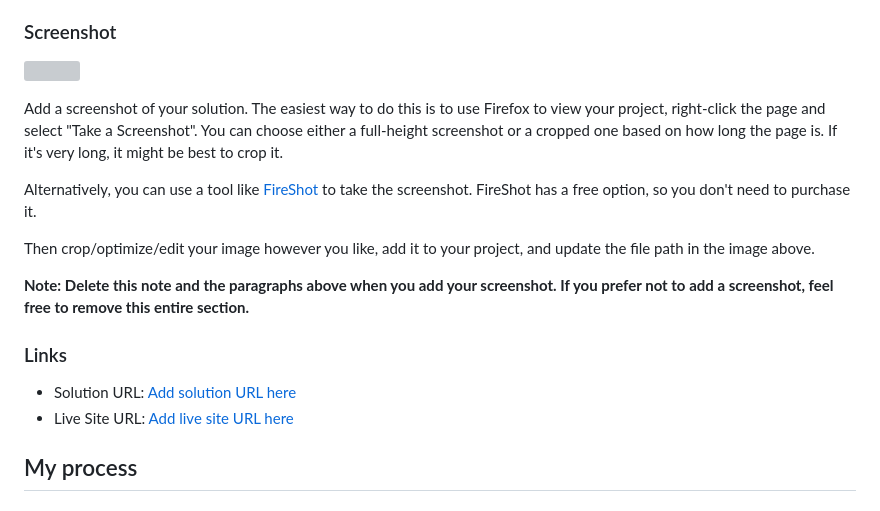
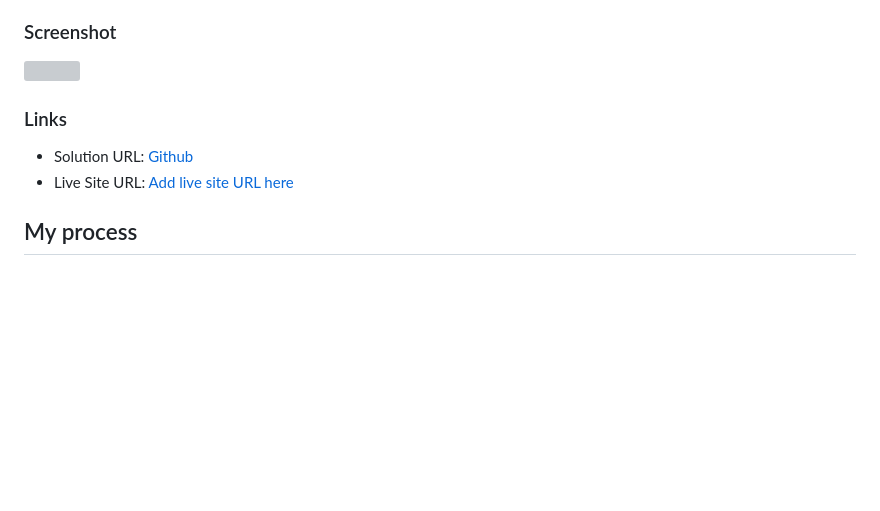
Before and after one commit to bderrickmatthew/product-preview-card-component-main, a Markdown page: README.md, the part around the change. Drawn GitHub-style; blank space fills up the shorter version; grey boxes are pictures that could not be loaded.

```diff
--- a/README.md
+++ b/README.md
@@ -30,17 +30,9 @@ Users should be able to:
 
 ![](./screenshot.jpg)
 
-Add a screenshot of your solution. The easiest way to do this is to use Firefox to view your project, right-click the page and select "Take a Screenshot". You can choose either a full-height screenshot or a cropped one based on how long the page is. If it's very long, it might be best to crop it.
-
-Alternatively, you can use a tool like [FireShot](https://getfireshot.com/) to take the screenshot. FireShot has a free option, so you don't need to purchase it.
-
-Then crop/optimize/edit your image however you like, add it to your project, and update the file path in the image above.
-
-**Note: Delete this note and the paragraphs above when you add your screenshot. If you prefer not to add a screenshot, feel free to remove this entire section.**
-
 ### Links
 
-- Solution URL: [Add solution URL here](https://your-solution-url.com)
+- Solution URL: [Github](https://github.com/bderrickmatthew/product-preview-card-component-main)
 - Live Site URL: [Add live site URL here](https://your-live-site-url.com)
 
 ## My process
```
